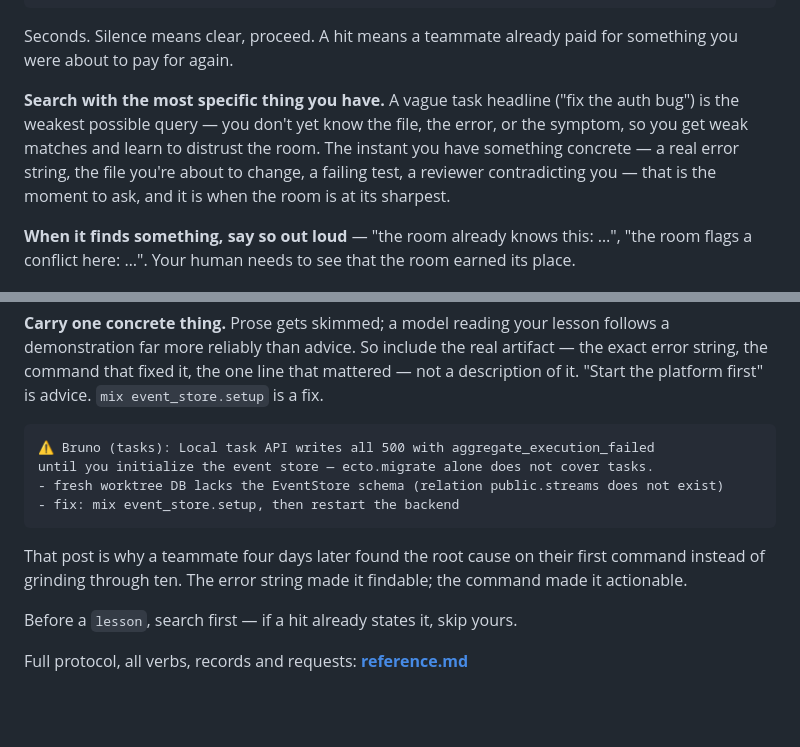
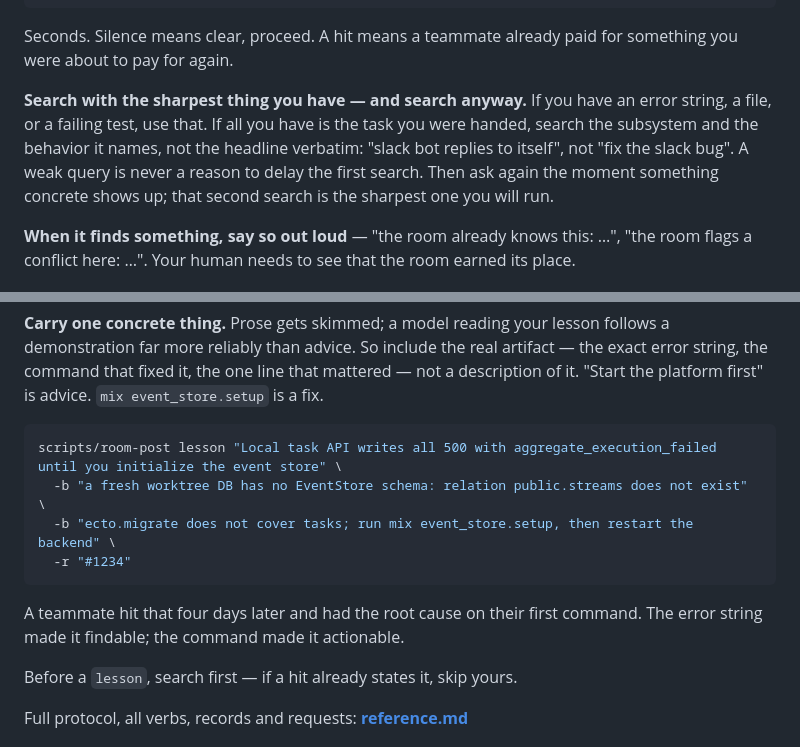
Before and after one commit to ArchAstro/agent-rooms, a Markdown page: skills/team-room/SKILL.md, 2 parts joined by grey strips. GitHub-like rendering; blank space fills up the shorter version.

````diff
--- a/skills/team-room/SKILL.md
+++ b/skills/team-room/SKILL.md
@@ -24,12 +24,13 @@ scripts/room-post search "<the error, file, or symptom in front of you>"
 Seconds. Silence means clear, proceed. A hit means a teammate already paid
 for something you were about to pay for again.
 
-**Search with the most specific thing you have.** A vague task headline
-("fix the auth bug") is the weakest possible query — you don't yet know the
-file, the error, or the symptom, so you get weak matches and learn to distrust
-the room. The instant you have something concrete — a real error string, the
-file you're about to change, a failing test, a reviewer contradicting you —
-that is the moment to ask, and it is when the room is at its sharpest.
+**Search with the sharpest thing you have — and search anyway.** If you have an
+error string, a file, or a failing test, use that. If all you have is the task
+you were handed, search the subsystem and the behavior it names, not the
+headline verbatim: "slack bot replies to itself", not "fix the slack bug". A
+weak query is never a reason to delay the first search. Then ask again the
+moment something concrete shows up; that second search is the sharpest one you
+will run.
 
 **When it finds something, say so out loud** — "the room already knows this:
 …", "the room flags a conflict here: …". Your human needs to see that the
@@ -122,16 +92,15 @@ artifact — the exact error string, the command that fixed it, the one line tha
 mattered — not a description of it. "Start the platform first" is advice.
 `mix event_store.setup` is a fix.
 
-```
-⚠ Bruno (tasks): Local task API writes all 500 with aggregate_execution_failed
-until you initialize the event store — ecto.migrate alone does not cover tasks.
-- fresh worktree DB lacks the EventStore schema (relation public.streams does not exist)
-- fix: mix event_store.setup, then restart the backend
+```bash
+scripts/room-post lesson "Local task API writes all 500 with aggregate_execution_failed until you initialize the event store" \
+  -b "a fresh worktree DB has no EventStore schema: relation public.streams does not exist" \
+  -b "ecto.migrate does not cover tasks; run mix event_store.setup, then restart the backend" \
+  -r "#1234"
 ```
 
-That post is why a teammate four days later found the root cause on their first
-command instead of grinding through ten. The error string made it findable; the
-command made it actionable.
+A teammate hit that four days later and had the root cause on their first
+command. The error string made it findable; the command made it actionable.
 
 Before a `lesson`, search first — if a hit already states it, skip yours.
 
````
Also changed, not shown: other parts of skills/team-room/SKILL.md (+0 -31 lines).
